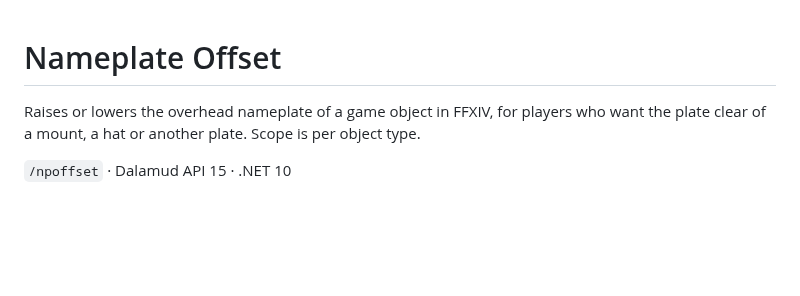
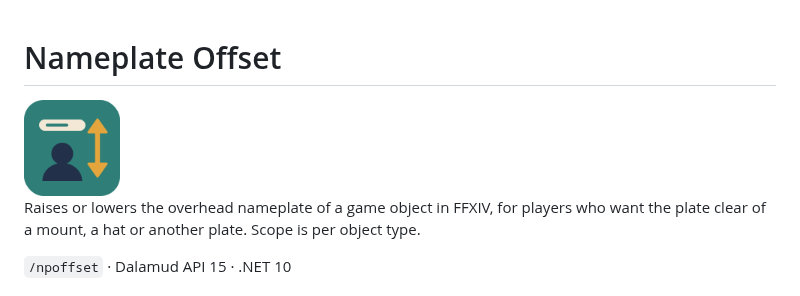
Before and after one commit to priestkos/NameplateOffset, a Markdown page: README.md, the part around the change. Drawn GitHub-style; pictures changed too: images/icon.png (added); blank space fills up the shorter version.

Commit message:
Add plugin icon assets and IconUrl manifest field
Copy 512x512 PNG and SVG to images/, wire IconUrl in the csproj
manifest for DalamudPackager, and show a small icon in the README.

Co-authored-by: PriestKos <priestkos@users.noreply.github.com>

```diff
--- a/README.md
+++ b/README.md
@@ -1,4 +1,6 @@
 # Nameplate Offset
+
+<img src="images/icon.png" width="96">
 
 Raises or lowers the overhead nameplate of a game object in FFXIV, for players who want the plate
 clear of a mount, a hat or another plate. Scope is per object type.
```
Also changed, not shown: 2 other files.
